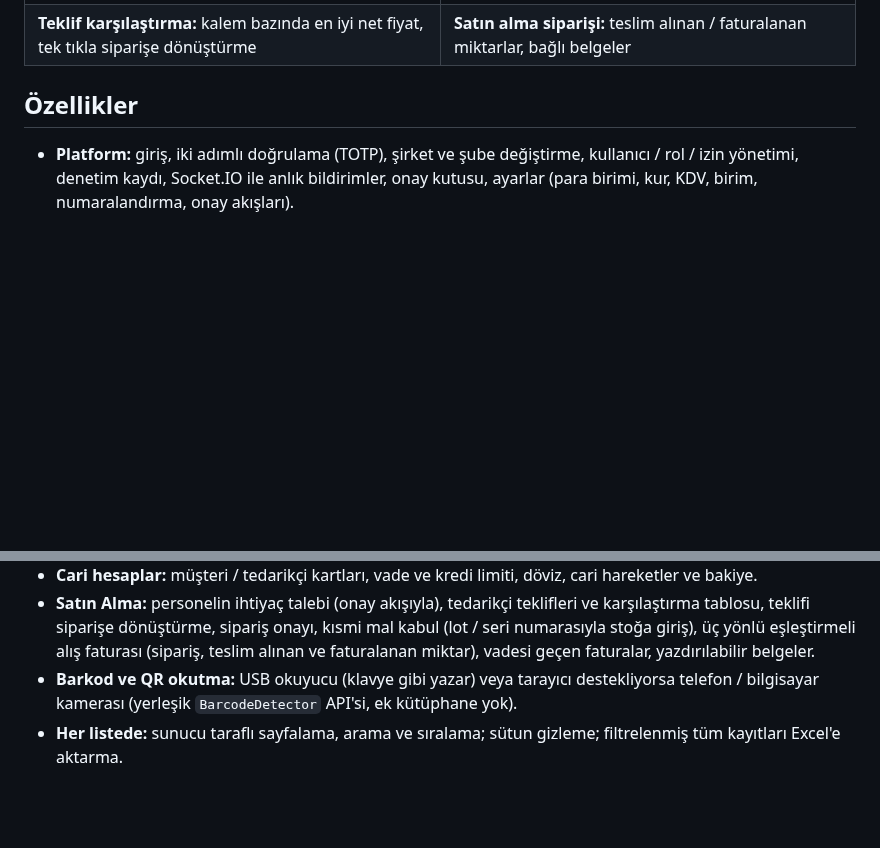
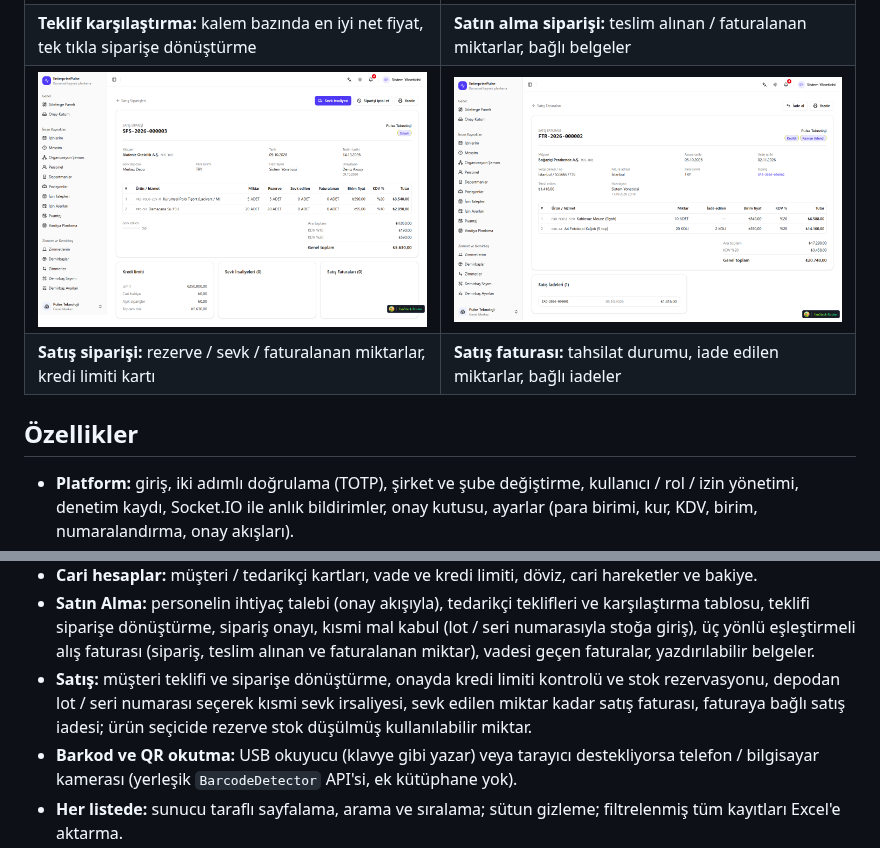
Before and after one commit to hamzamaral/enterprise-pulse-web, a Markdown page: README.md, 2 parts joined by grey strips. Rendered like a GitHub page; pictures changed too: docs/screenshots/sales-invoice.png (added), docs/screenshots/sales-order.png (added); blank space fills up the shorter version.

Commit message:
docs: sales features and screenshots

```diff
--- a/README.md
+++ b/README.md
@@ -33,6 +33,8 @@ React 19 + Vite ile yazılmış, Türkçe / İngilizce, açık / koyu temalı te
 | **Demirbaş sayımı:** QR / kamera ile okutma, fark raporu                                | **Gösterge paneli:** yetkiye göre KPI'lar, kritik stok                         |
 | ![Teklif karşılaştırma](docs/screenshots/purchase-quote-comparison.png)                 | ![Satın alma siparişi](docs/screenshots/purchase-order.png)                    |
 | **Teklif karşılaştırma:** kalem bazında en iyi net fiyat, tek tıkla siparişe dönüştürme | **Satın alma siparişi:** teslim alınan / faturalanan miktarlar, bağlı belgeler |
+| ![Satış siparişi](docs/screenshots/sales-order.png)                                     | ![Satış faturası](docs/screenshots/sales-invoice.png)                          |
+| **Satış siparişi:** rezerve / sevk / faturalanan miktarlar, kredi limiti kartı          | **Satış faturası:** tahsilat durumu, iade edilen miktarlar, bağlı iadeler      |
 
 ## Özellikler
 
@@ -51,6 +53,9 @@ React 19 + Vite ile yazılmış, Türkçe / İngilizce, açık / koyu temalı te
 - **Satın Alma:** personelin ihtiyaç talebi (onay akışıyla), tedarikçi teklifleri ve karşılaştırma tablosu, teklifi siparişe
   dönüştürme, sipariş onayı, kısmi mal kabul (lot / seri numarasıyla stoğa giriş), üç yönlü eşleştirmeli alış faturası
   (sipariş, teslim alınan ve faturalanan miktar), vadesi geçen faturalar, yazdırılabilir belgeler.
+- **Satış:** müşteri teklifi ve siparişe dönüştürme, onayda kredi limiti kontrolü ve stok rezervasyonu, depodan lot /
+  seri numarası seçerek kısmi sevk irsaliyesi, sevk edilen miktar kadar satış faturası, faturaya bağlı satış iadesi;
+  ürün seçicide rezerve stok düşülmüş kullanılabilir miktar.
 - **Barkod ve QR okutma:** USB okuyucu (klavye gibi yazar) veya tarayıcı destekliyorsa telefon / bilgisayar kamerası
   (yerleşik `BarcodeDetector` API'si, ek kütüphane yok).
 - **Her listede:** sunucu taraflı sayfalama, arama ve sıralama; sütun gizleme; filtrelenmiş tüm kayıtları Excel'e aktarma.
```
